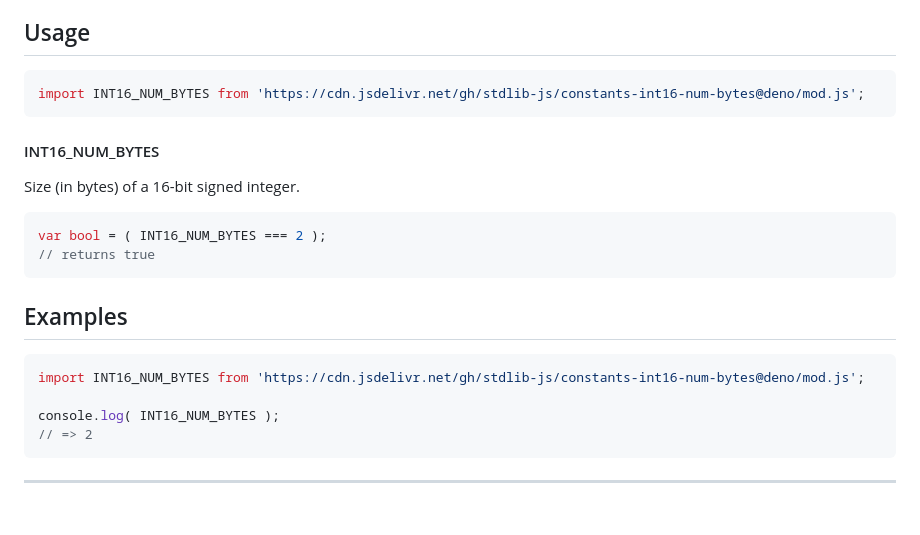
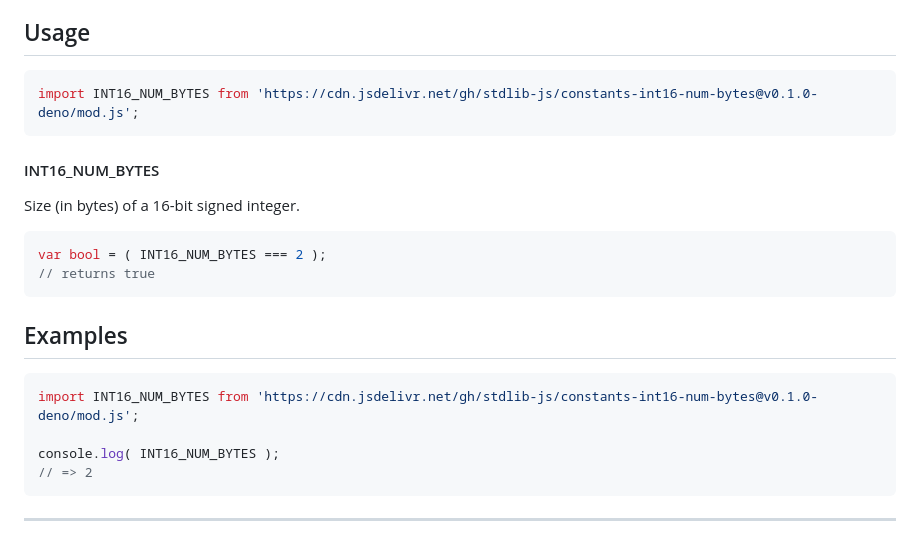
Before and after one commit to stdlib-js/constants-int16-num-bytes, a Markdown page: README.md, the part around the change. Rendered like a GitHub page; blank space fills up the shorter version.

Commit message:
Update README.md for Deno bundle v0.1.0

````diff
--- a/README.md
+++ b/README.md
@@ -42,7 +42,7 @@ limitations under the License.
 ## Usage
 
 ```javascript
-import INT16_NUM_BYTES from 'https://cdn.jsdelivr.net/gh/stdlib-js/constants-int16-num-bytes@deno/mod.js';
+import INT16_NUM_BYTES from 'https://cdn.jsdelivr.net/gh/stdlib-js/constants-int16-num-bytes@v0.1.0-deno/mod.js';
 ```
 
 #### INT16_NUM_BYTES
@@ -67,7 +67,7 @@ var bool = ( INT16_NUM_BYTES === 2 );
 <!-- eslint no-undef: "error" -->
 
 ```javascript
-import INT16_NUM_BYTES from 'https://cdn.jsdelivr.net/gh/stdlib-js/constants-int16-num-bytes@deno/mod.js';
+import INT16_NUM_BYTES from 'https://cdn.jsdelivr.net/gh/stdlib-js/constants-int16-num-bytes@v0.1.0-deno/mod.js';
 
 console.log( INT16_NUM_BYTES );
 // => 2
````
